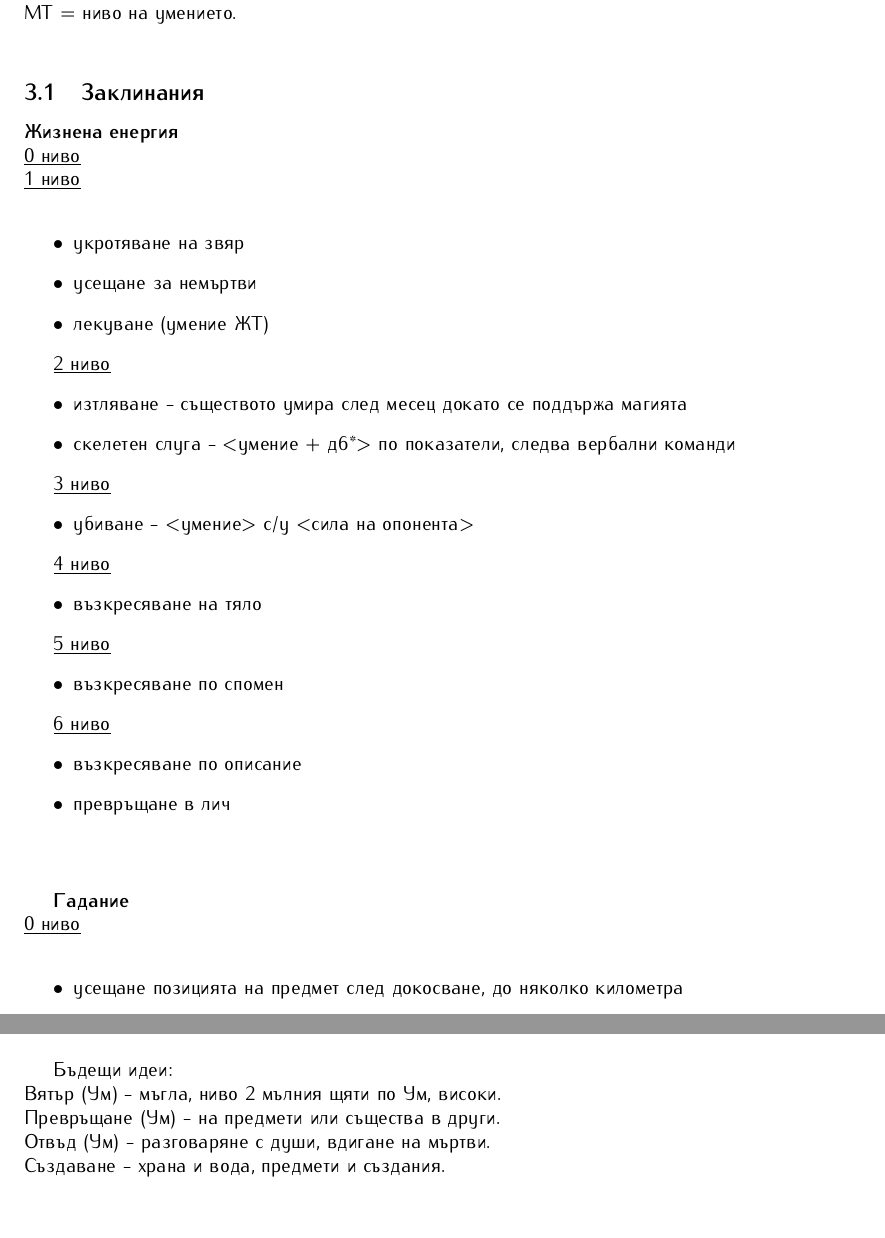
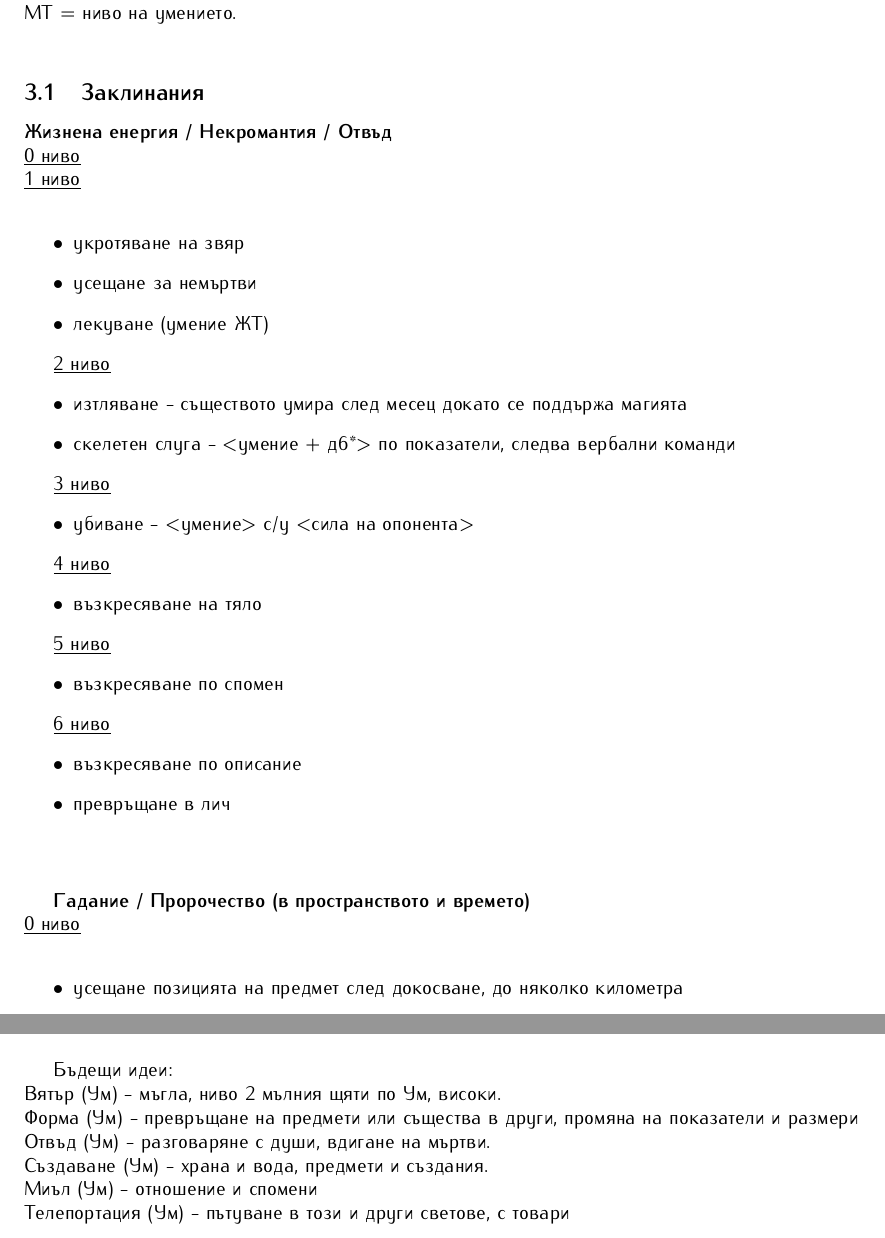
Before and after one commit to MiroslavVitkov/rpg, a LaTeX document (latex/elementaris.tex, which reads latex/magic.tex): two parts of pages 8 and 10 of 15, joined at a grey line, cut so that both start at the same text. Compiled offline with pdfLaTeX.

Commit message:
Spells template and a couple of new spell powers.

```diff
--- a/latex/magic.tex
+++ b/latex/magic.tex
@@ -4,50 +4,54 @@
 МТ 1/ден.                             \\
 МТ = ниво на умението.                \\
 
-
+% Template for spless.
+%\documentclass{article}
+%\usepackage{xparse}
+%\usepackage{ifmtarg}
+%\usepackage[T2A]{fontenc}
+%\usepackage[utf8]{inputenc}
+%
+%\ExplSyntaxOn
+%\makeatletter
+%\newcommand{\spell}[8]{
+%    \par\noindent\textbf{#1}
+%    \par\noindent\underline{0\ ниво}
+%    \@ifmtarg{#2}{\par\vspace{\topsep}}{\list_examples:n{#2}}
+%    \par\noindent\underline{1\ ниво}
+%    \@ifmtarg{#3}{\par\vspace{\topsep}}{\list_examples:n{#3}}
+%    \par\noindent\underline{2\ ниво}
+%    \@ifmtarg{#4}{\par\vspace{\topsep}}{\list_examples:n{#4}}
+%    \par\noindent\underline{3\ ниво}
+%    \@ifmtarg{#5}{\par\vspace{\topsep}}{\list_examples:n{#5}}
+%    \par\noindent\underline{4\ ниво}
+%    \@ifmtarg{#6}{\par\vspace{\topsep}}{\list_examples:n{#6}}
+%    \par\noindent\underline{5\ ниво}
+%    \@ifmtarg{#7}{\par\vspace{\topsep}}{\list_examples:n{#7}}
+%    \par\noindent\underline{6\ ниво}
+%    \@ifmtarg{#8}{\par\vspace{\topsep}}{\list_examples:n{#8}}
+%}
+%\makeatother
+%
+%\cs_new:Npn \list_examples:n #1{
+%    \seq_set_split:Nnn \splitted_seq{;}{#1}
+%    \begin{itemize}
+%        \seq_map_inline:Nn \splitted_seq{
+%            \item ##1
+%        }
+%    \end{itemize}
+%}
+%\ExplSyntaxOff
+%
+%
+%\begin{document}
+%
+%\spell{Small Heading}{example; example 2}{}{}{example 3}{}{}{}
+%
+%\end{document}
 
 \subsection{Заклинания}
 
-% Template for spell powers.
-%\vspace{1cm}
-%\textbf{}            \\  % Small heading.
-%\underline{0 ниво}   \\  % Underlined, unindented.
-%\begin{itemize}
-  %\item{нишо}
-%\end{itemize}
-
-%\underline{1 ниво}  \\
-%\begin{itemize}
-  %\item{нишо}
-%\end{itemize}
-
-%\underline{2 ниво}  \\
-%\begin{itemize}
-  %\item{нишо}
-%\end{itemize}
-
-%\underline{3 ниво}  \\
-%\begin{itemize}
-  %\item{нишо}
-%\end{itemize}
-
-%\underline{4 ниво}  \\
-%\begin{itemize}
-  %\item{нишо}
-%\end{itemize}
-
-%\underline{5 ниво}  \\
-%\begin{itemize}
-  %\item{нишо}
-%\end{itemize}
-
-%\underline{6 ниво}  \\
-%\begin{itemize}
-  %\item{нишо}
-%\end{itemize}
-
-
-\textbf{Жизнена енергия}  \\
+\textbf{Жизнена енергия / Некромантия / Отвъд}  \\
 \underline{0 ниво} \\
 \underline{1 ниво} \\
 \begin{itemize}
@@ -85,7 +89,7 @@
 
 % template
 \vspace{1cm}
-\textbf{Гадание}  \\
+\textbf{Гадание / Пророчество (в пространството и времето)}  \\
 \underline{0 ниво}  \\
 \begin{itemize}
   \item{усещане позицията на предмет след докосване, до няколко километра}
@@ -159,7 +163,9 @@
 
 
 Бъдещи идеи:  \\
-Вятър (Ум) - мъгла, ниво 2 мълния щяти по Ум, високи.   \\
-Превръщане (Ум) - на предмети или същества в други.     \\
-Отвъд (Ум) - разговаряне с души, вдигане на мъртви.     \\
-Създаване - храна и вода, предмети и създания.          \\
+Вятър (Ум)        - мъгла, ниво 2 мълния щяти по Ум, високи.                                         \\
+Форма (Ум)        - превръщане на предмети или същества в други, промяна на показатели и размери     \\
+Отвъд (Ум)        - разговаряне с души, вдигане на мъртви.                                           \\
+Създаване (Ум)    - храна и вода, предмети и създания.                                               \\
+Миъл (Ум)         - отношение и спомени                                                              \\
+Tелепортация (Ум) - пътуване в този и други светове, с товари                                        \\
```
Also changed, not shown: 1 other file.
